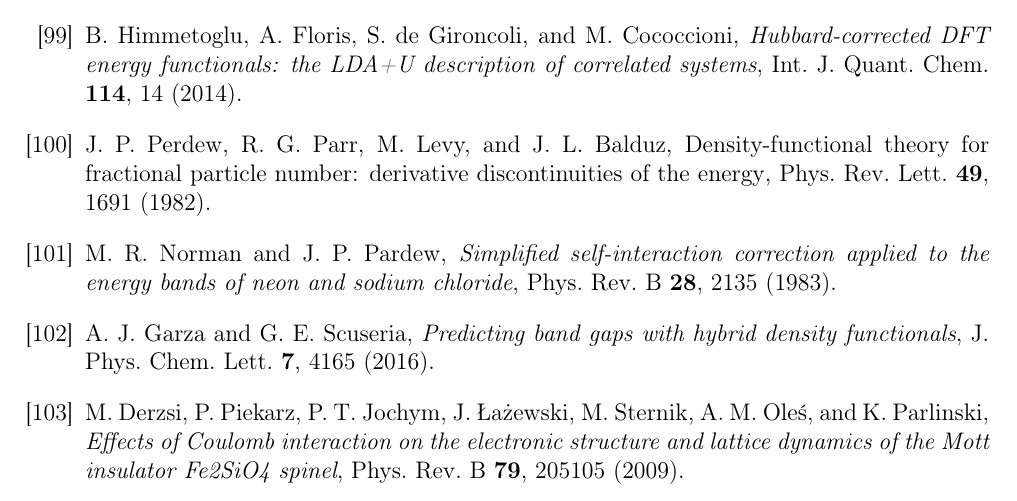
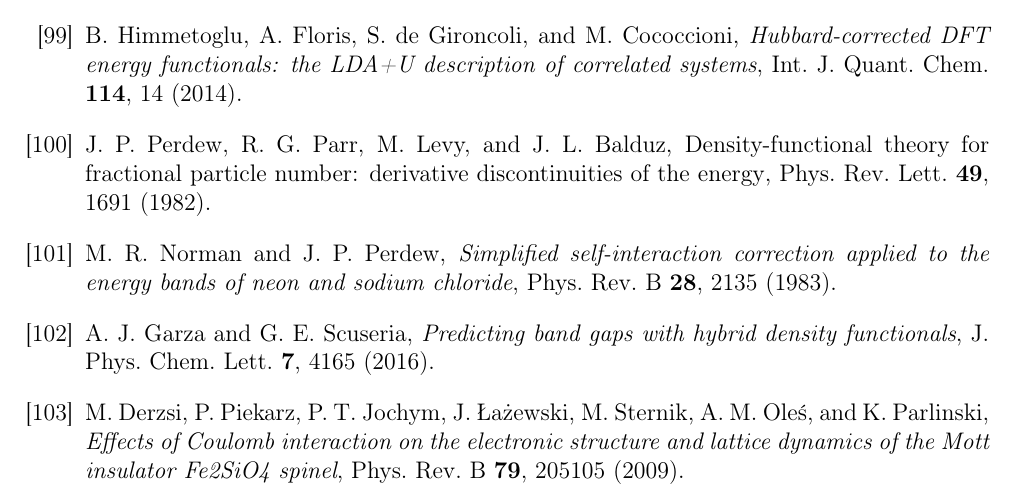
Before and after one commit to jochym/abinitio-methods, a LaTeX thesis (book/main.tex): part of page 88 of 89, cut so that both start at the same text. Compiled offline with pdfLaTeX.

Commit message:
Fix Perdew name misspelling in bibliography entries
Co-authored-by: jochym <5993422+jochym@users.noreply.github.com>

```diff
--- a/book/main.tex
+++ b/book/main.tex
@@ -4182,7 +4182,7 @@ description of correlated systems}, Int. J. Quant. Chem. {\bf 114}, 14 (2014).
 
 \bibitem{pardew82} J. P. Perdew, R. G. Parr, M. Levy, and J. L. Balduz, {Density-functional theory for fractional particle number: derivative discontinuities of the energy}, Phys. Rev. Lett. {\bf 49}, 1691 (1982).
 
-\bibitem{norman83} M. R. Norman and J. P. Pardew, {\it Simplified self-interaction correction applied to the energy bands of neon and sodium chloride},
+\bibitem{norman83} M. R. Norman and J. P. Perdew, {\it Simplified self-interaction correction applied to the energy bands of neon and sodium chloride},
 Phys. Rev. B {\bf 28}, 2135 (1983).
 
 \bibitem{Gap-hyb} A. J. Garza and G. E. Scuseria, {\it Predicting band gaps with hybrid density functionals}, J. Phys. Chem. Lett. {\bf  7}, 4165 (2016).
```
Also changed, not shown: book/main.tex (2 more changed lines).
